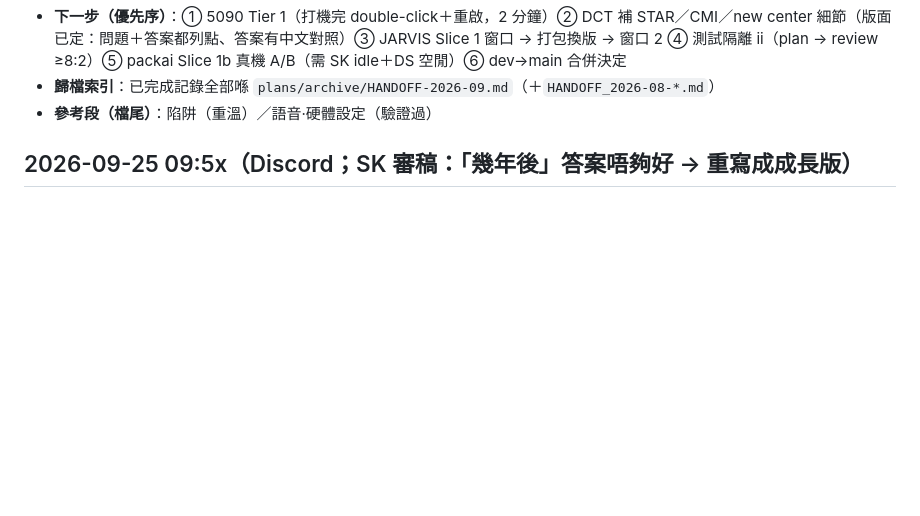
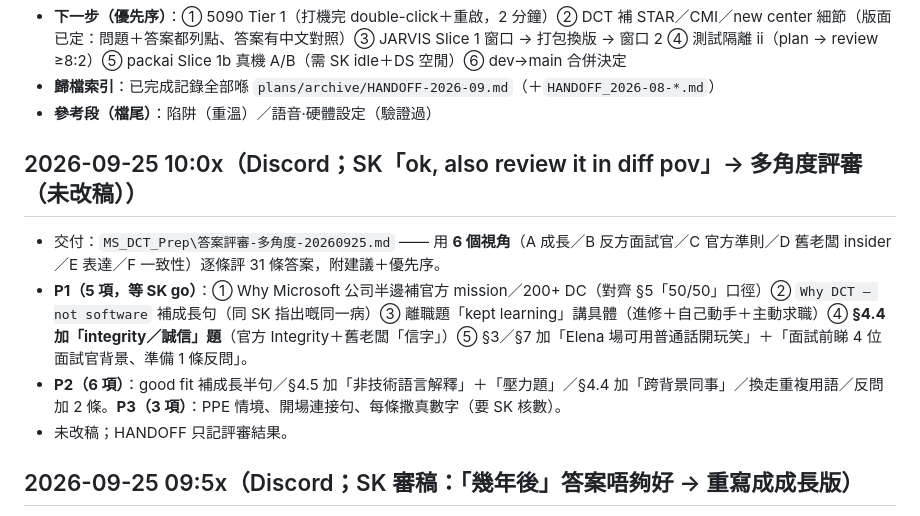
Before and after one commit to skps00/jarvis-pc, a Markdown page: .hermes/plans/HANDOFF.md, the part around the change. Drawn GitHub-style; blank space fills up the shorter version.

Commit message:
docs(handoff): DCT multi-POV answer review (6 lenses, P1/P2/P3 list, no doc edits yet)

```diff
--- a/.hermes/plans/HANDOFF.md
+++ b/.hermes/plans/HANDOFF.md
@@ -24,6 +24,12 @@
 - **歸檔索引**：已完成記錄全部喺 `plans/archive/HANDOFF-2026-09.md`（＋`HANDOFF_2026-08-*.md`）
 - **參考段（檔尾）**：陷阱（重溫）／語音·硬體設定（驗證過）
 <!-- STATE:END -->
+## 2026-09-25 10:0x（Discord；SK「ok, also review it in diff pov」→ **多角度評審（未改稿）**）
+- 交付：`MS_DCT_Prep\答案評審-多角度-20260925.md` —— 用 **6 個視角**（A 成長／B 反方面試官／C 官方準則／D 舊老闆 insider／E 表達／F 一致性）逐條評 31 條答案，附建議＋優先序。
+- **P1（5 項，等 SK go）**：① Why Microsoft 公司半邊補官方 mission／200+ DC（對齊 §5「50/50」口徑）② `Why DCT — not software` 補成長句（同 SK 指出嘅同一病）③ 離職題「kept learning」講具體（進修＋自己動手＋主動求職）④ **§4.4 加「integrity／誠信」題**（官方 Integrity＋舊老闆「信字」）⑤ §3／§7 加「Elena 場可用普通話開玩笑」＋「面試前睇 4 位面試官背景、準備 1 條反問」。
+- **P2（6 項）**：good fit 補成長半句／§4.5 加「非技術語言解釋」＋「壓力題」／§4.4 加「跨背景同事」／換走重複用語／反問加 2 條。**P3（3 項）**：PPE 情境、開場連接句、每條撒真數字（要 SK 核數）。
+- 未改稿；HANDOFF 只記評審結果。
+
 
 ## 2026-09-25 09:5x（Discord；SK 審稿：「幾年後」答案唔夠好 → 重寫成**成長版**）
 - SK 原話：「that answer is not good enough — MS request us to keep growing, then why I stay in shift?」→ 舊答案（可靠／考 A+Server+／**唔離開實體基建**）聽落似**原地踏步**，同微軟官方 **growth mindset／learn-it-all** 文化撞。
```
